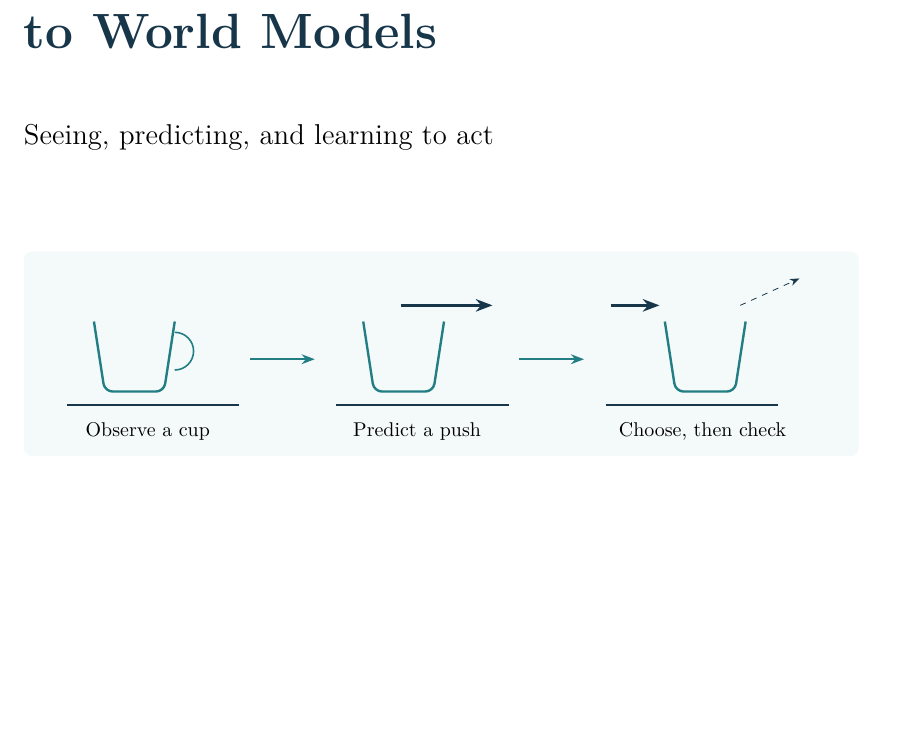
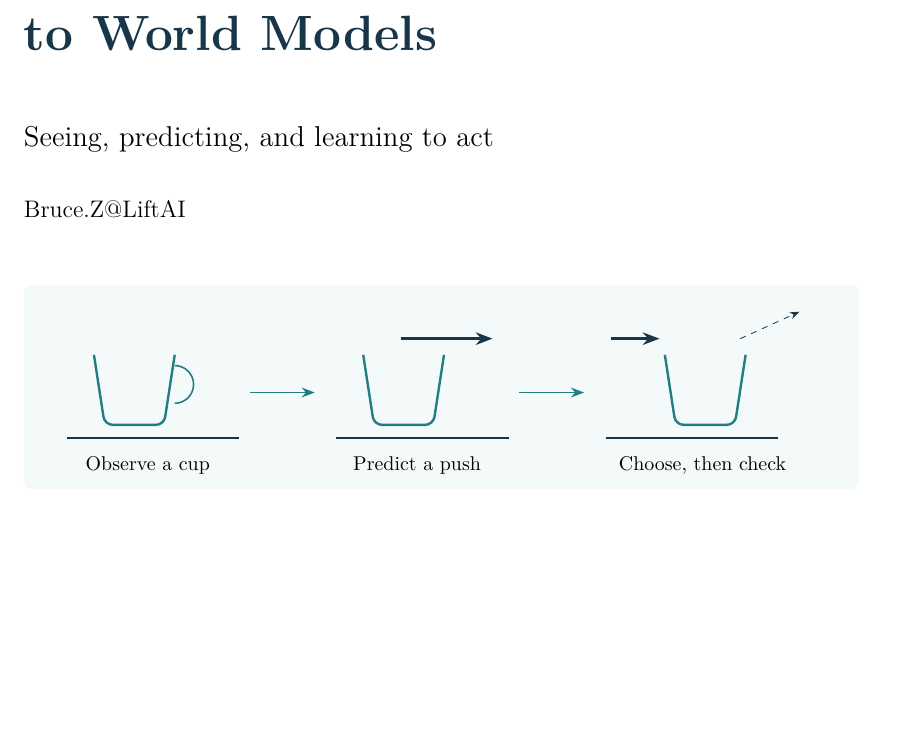
Before and after one commit to BBBBBbruce/From-Graphics-to-World-Model, a LaTeX thesis (book/main.tex): part of page 1 of 70, cut so that both start at the same text, the shorter picture padded with empty space. Compiled offline with pdfLaTeX.

Commit message:
Credit Bruce.Z@LiftAI as author

```diff
--- a/book/main.tex
+++ b/book/main.tex
@@ -41,7 +41,7 @@
 \newcounter{exercise}[chapter]
 \renewcommand{\theexercise}{\thechapter.\arabic{exercise}}
 \newcommand{\exercise}[2]{\refstepcounter{exercise}\label{ex:#1}\par\medskip\noindent\textbf{Exercise \theexercise.} #2\par}
-\hypersetup{pdftitle={From Graphics to World Models},pdfauthor={From Graphics to World Models contributors},pdfsubject={A connected research textbook on robot learning and reliable prediction}}
+\hypersetup{pdftitle={From Graphics to World Models},pdfauthor={Bruce.Z@LiftAI},pdfsubject={A connected research textbook on robot learning and reliable prediction}}
 \begin{document}
 \hypersetup{pageanchor=false}
 \begin{titlepage}
@@ -51,7 +51,9 @@
 {\Huge\bfseries\color{ink}From Graphics\par to World Models\par}
 \vspace{9mm}
 {\Large Seeing, predicting, and learning to act\par}
-\vspace{16mm}
+\vspace{6mm}
+{\large Bruce.Z@LiftAI\par}
+\vspace{10mm}
 \input{figures/cover}
 \vfill
 \begin{minipage}{0.94\linewidth}
```
Also changed, not shown: README.md, 1 other file.
